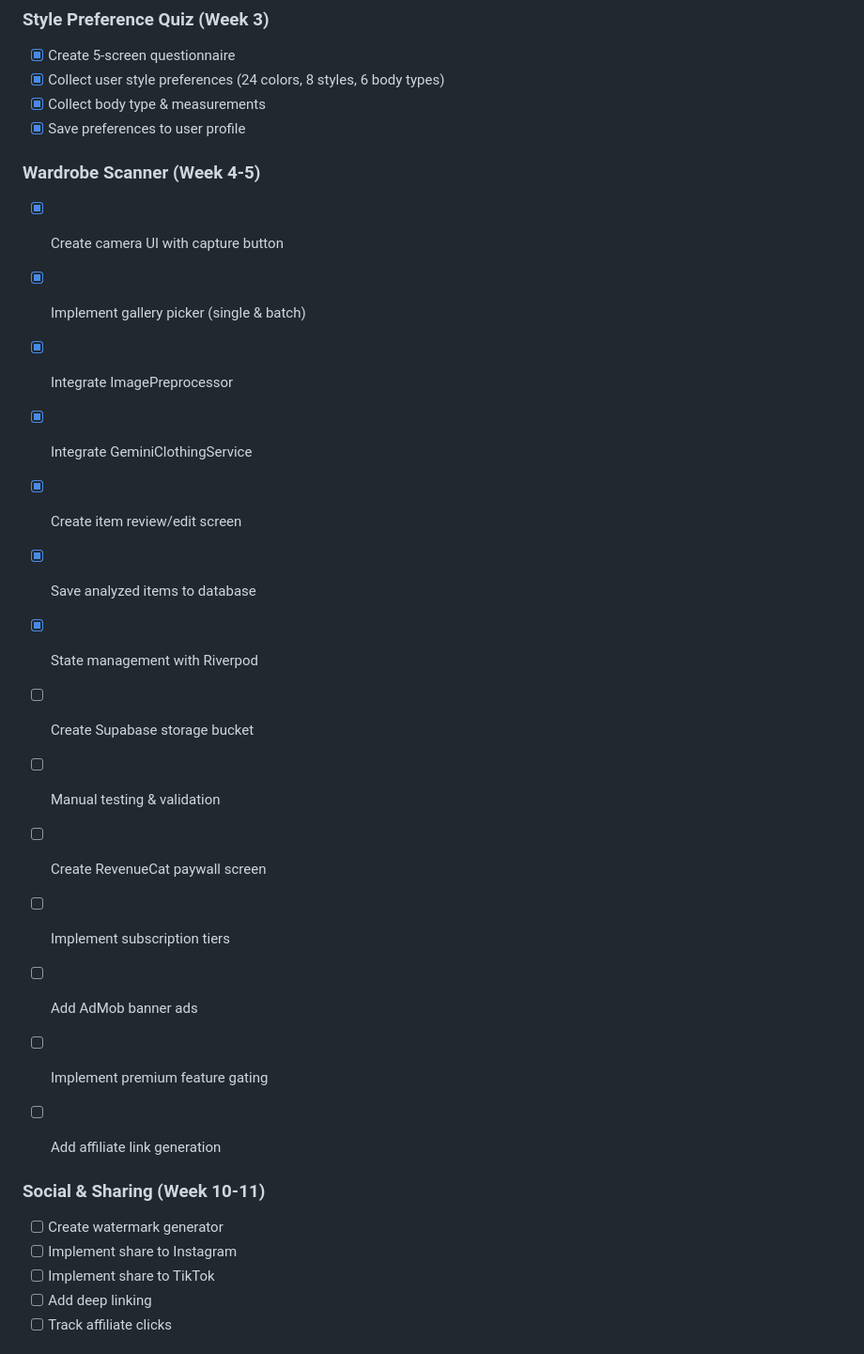
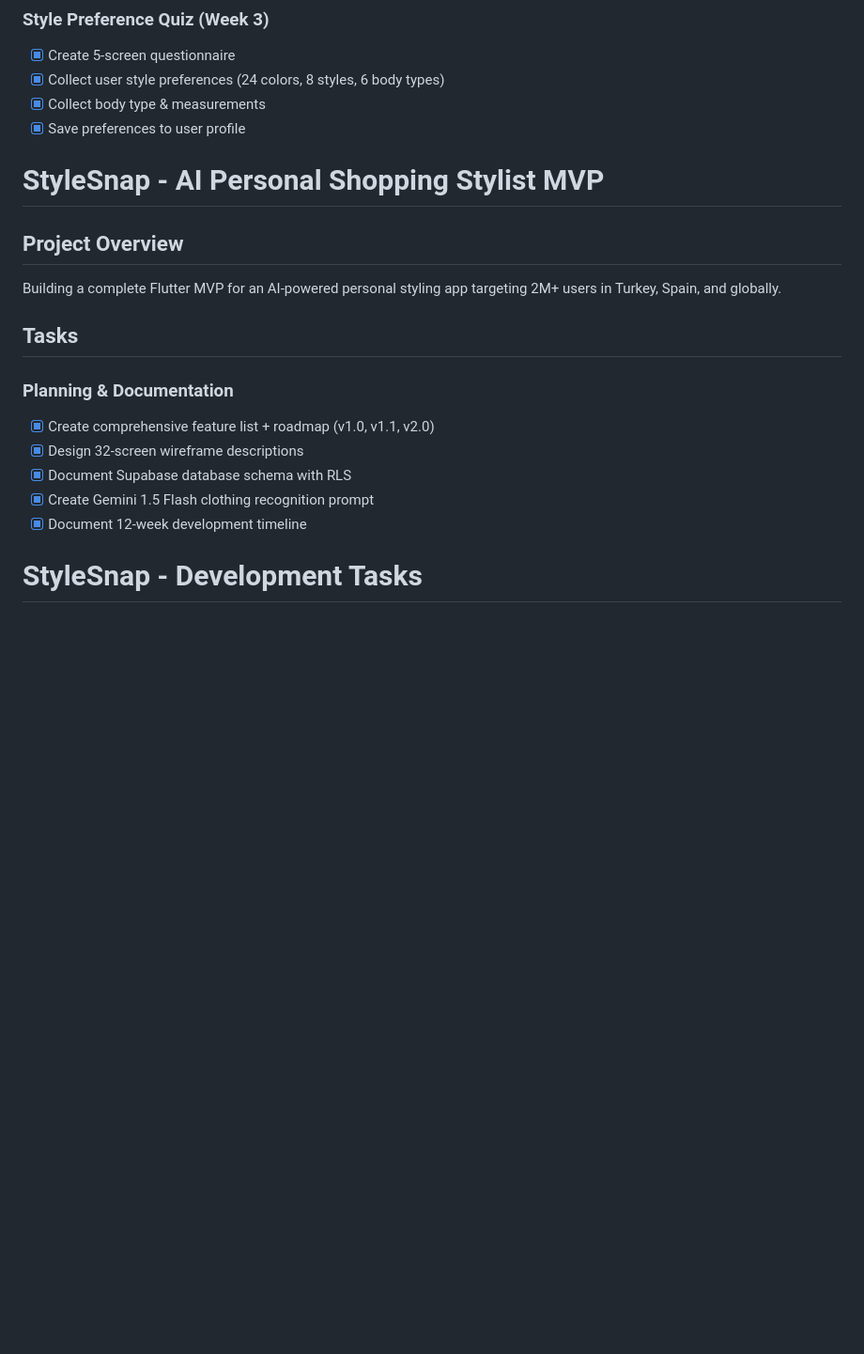
Before and after one commit to emrkrks/StyleSnap, a Markdown page: TASKS.md, the part around one of its changes. Shown at 94% size. GitHub-like rendering; blank space fills up the shorter version.

```diff
--- a/TASKS.md
+++ b/TASKS.md
@@ -74,28 +74,18 @@ Building a complete Flutter MVP for an AI-powered personal styling app targeting
 - [x] Collect user style preferences (24 colors, 8 styles, 6 body types)
 - [x] Collect body type & measurements
 - [x] Save preferences to user profile
+# StyleSnap - AI Personal Shopping Stylist MVP
 
-### Wardrobe Scanner (Week 4-5)
-- [x] Create camera UI with capture button
-- [x] Implement gallery picker (single & batch)
-- [x] Integrate ImagePreprocessor
-- [x] Integrate GeminiClothingService
-- [x] Create item review/edit screen
-- [x] Save analyzed items to database
-- [x] State management with Riverpod
-- [ ] Create Supabase storage bucket
-- [ ] Manual testing & validation
+## Project Overview
+Building a complete Flutter MVP for an AI-powered personal styling app targeting 2M+ users in Turkey, Spain, and globally.
 
-- [ ] Create RevenueCat paywall screen
-- [ ] Implement subscription tiers
-- [ ] Add AdMob banner ads
-- [ ] Implement premium feature gating
-- [ ] Add affiliate link generation
+## Tasks
 
-### Social & Sharing (Week 10-11)
-- [ ] Create watermark generator
-- [ ] Implement share to Instagram
-- [ ] Implement share to TikTok
-- [ ] Add deep linking
-- [ ] Track affiliate clicks
+### Planning & Documentation
+- [x] Create comprehensive feature list + roadmap (v1.0, v1.1, v2.0)
+- [x] Design 32-screen wireframe descriptions
+- [x] Document Supabase database schema with RLS
+- [x] Create Gemini 1.5 Flash clothing recognition prompt
+- [x] Document 12-week development timeline
+# StyleSnap - Development Tasks
 
```
Also changed, not shown: other parts of TASKS.md (+149 -8 lines).
